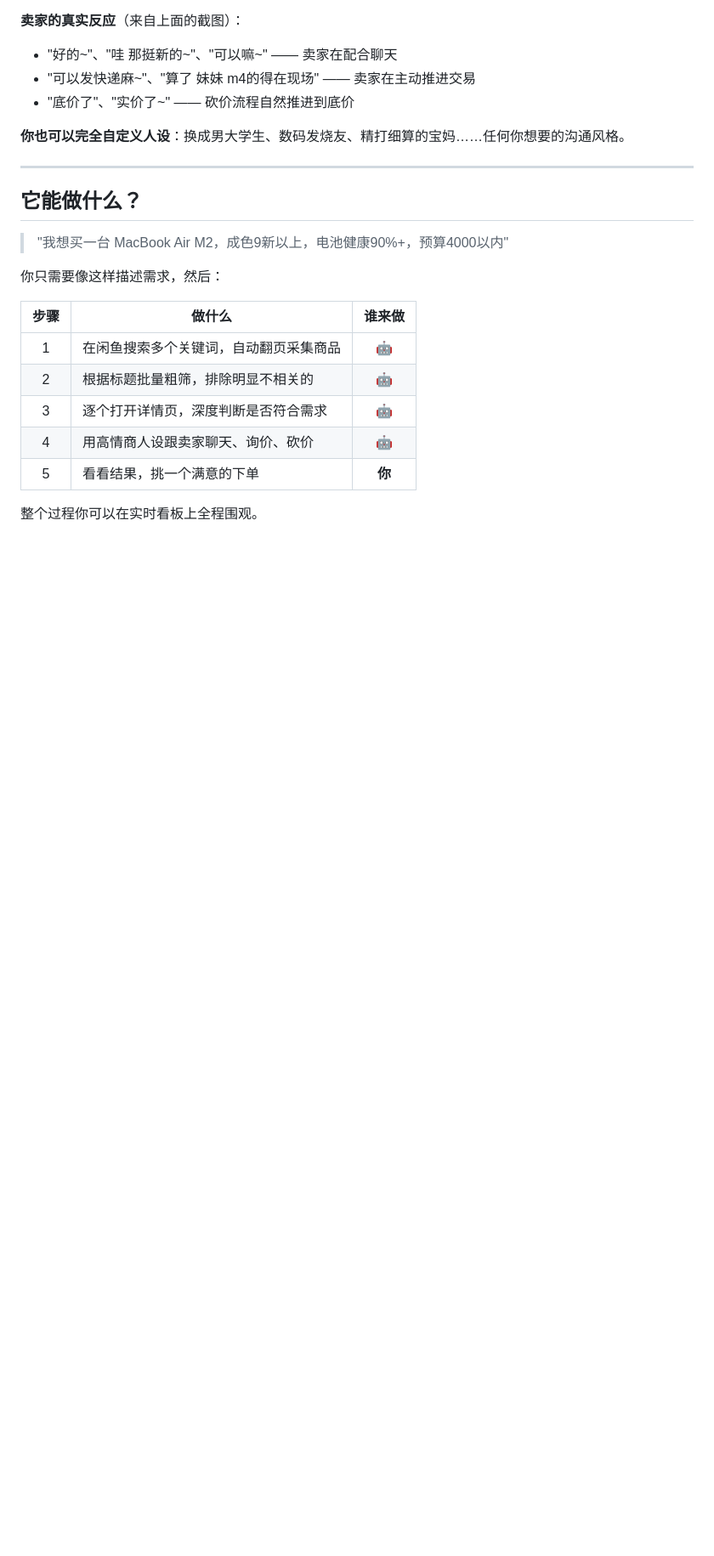
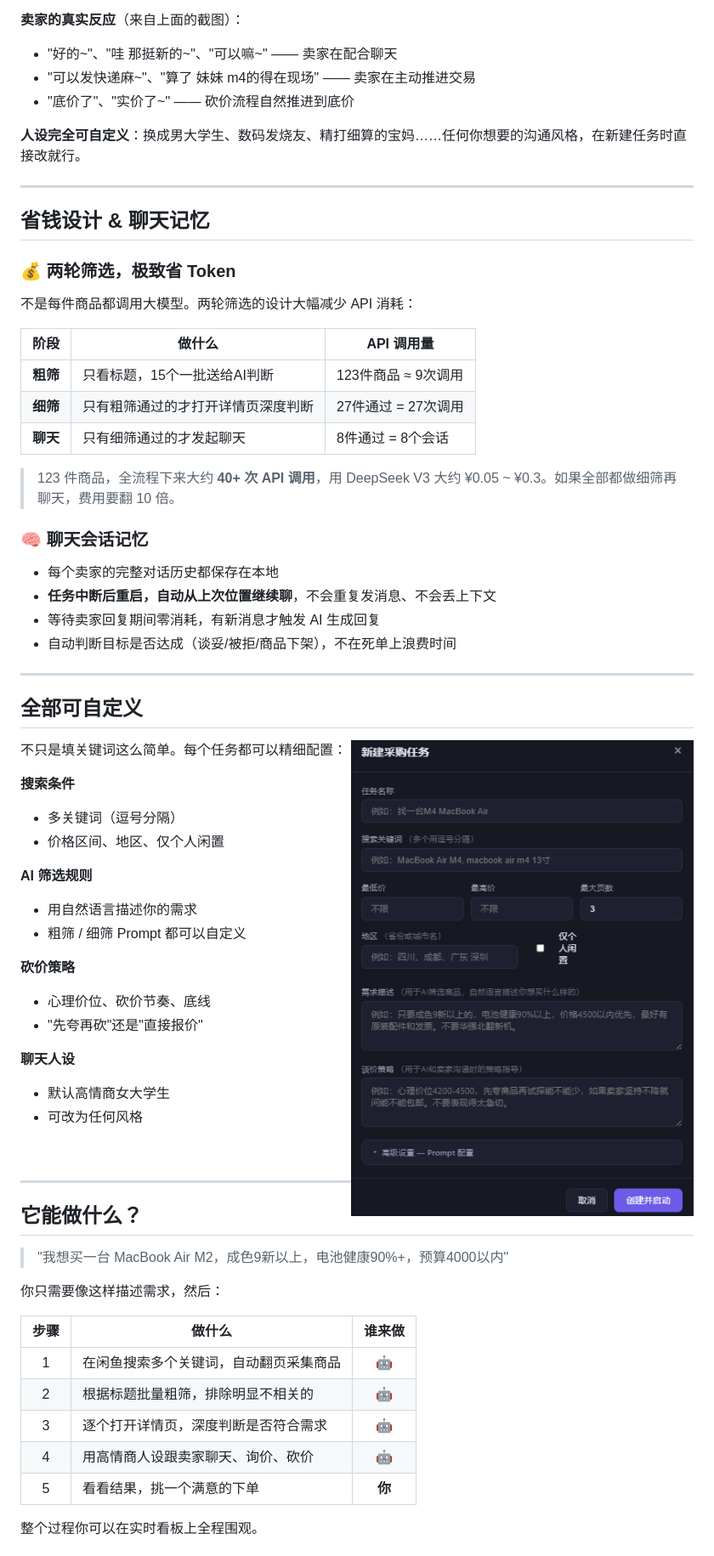
Before and after one commit to Disrush/xianyu-shopping-assistant, a Markdown page: README.md, the part around one of its changes. Shown at 85% size. Rendered like a GitHub page; pictures changed too: docs/create-task.png (added); blank space fills up the shorter version.

Commit message:
docs: add pain points intro, token-saving design, chat memory, and task config screenshot
Made-with: Cursor

```diff
--- a/README.md
+++ b/README.md
@@ -59,7 +77,56 @@ AI 帮你搜、帮你筛、帮你聊 —— 你只需要告诉它"你想买什
 - "可以发快递麻~"、"算了 妹妹 m4的得在现场" —— 卖家在主动推进交易
 - "底价了"、"实价了~" —— 砍价流程自然推进到底价
 
-**你也可以完全自定义人设**：换成男大学生、数码发烧友、精打细算的宝妈……任何你想要的沟通风格。
+**人设完全可自定义**：换成男大学生、数码发烧友、精打细算的宝妈……任何你想要的沟通风格，在新建任务时直接改就行。
+
+---
+
+## 省钱设计 & 聊天记忆
+
+### 💰 两轮筛选，极致省 Token
+
+不是每件商品都调用大模型。两轮筛选的设计大幅减少 API 消耗：
+
+| 阶段 | 做什么 | API 调用量 |
+|------|--------|-----------|
+| **粗筛** | 只看标题，15个一批送给AI判断 | 123件商品 ≈ 9次调用 |
+| **细筛** | 只有粗筛通过的才打开详情页深度判断 | 27件通过 = 27次调用 |
+| **聊天** | 只有细筛通过的才发起聊天 | 8件通过 = 8个会话 |
+
+> 123 件商品，全流程下来大约 **40+ 次 API 调用**，用 DeepSeek V3 大约 ¥0.05 ~ ¥0.3。如果全部都做细筛再聊天，费用要翻 10 倍。
+
+### 🧠 聊天会话记忆
+
+- 每个卖家的完整对话历史都保存在本地
+- **任务中断后重启，自动从上次位置继续聊**，不会重复发消息、不会丢上下文
+- 等待卖家回复期间零消耗，有新消息才触发 AI 生成回复
+- 自动判断目标是否达成（谈妥/被拒/商品下架），不在死单上浪费时间
+
+---
+
+## 全部可自定义
+
+<img src="docs/create-task.png" width="420" align="right">
+
+不只是填关键词这么简单。每个任务都可以精细配置：
+
+**搜索条件**
+- 多关键词（逗号分隔）
+- 价格区间、地区、仅个人闲置
+
+**AI 筛选规则**
+- 用自然语言描述你的需求
+- 粗筛 / 细筛 Prompt 都可以自定义
+
+**砍价策略**
+- 心理价位、砍价节奏、底线
+- "先夸再砍"还是"直接报价"
+
+**聊天人设**
+- 默认高情商女大学生
+- 可改为任何风格
+
+<br clear="right">
 
 ---
 
```
Also changed, not shown: other parts of README.md (+22 -35 lines).
